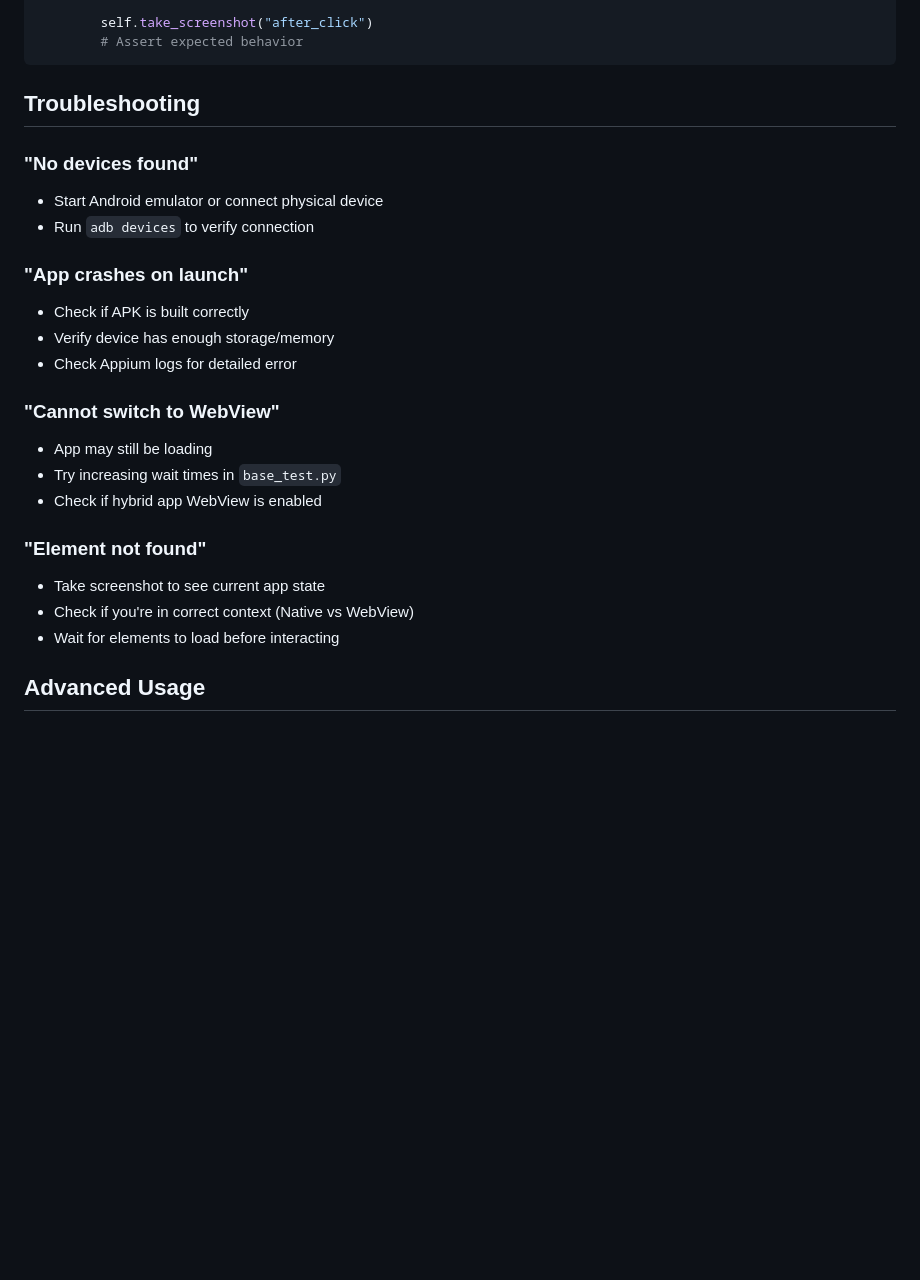
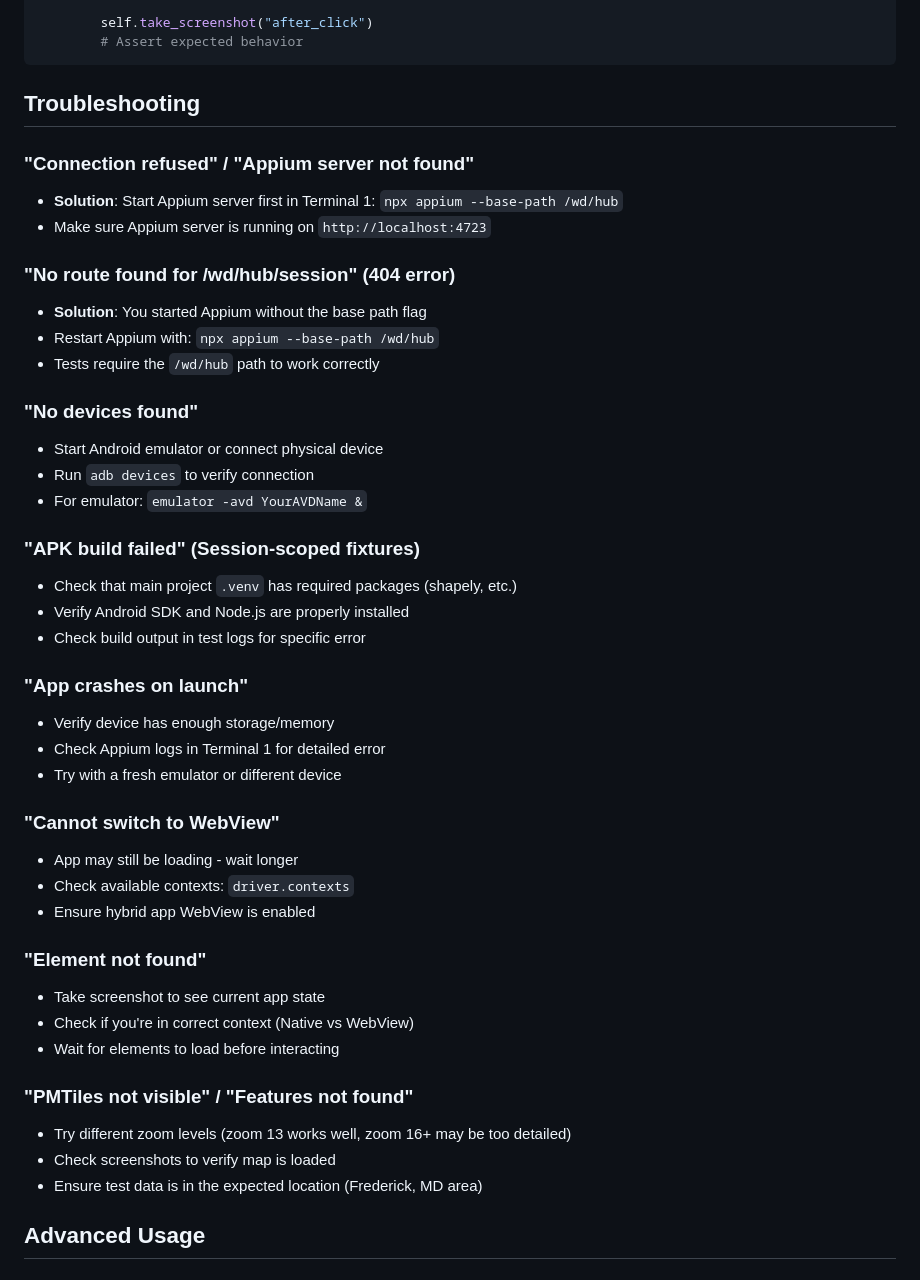
Before and after one commit to imkacarlson/running-heatmap, a Markdown page: testing/README.md, the part around one of its changes. Drawn GitHub-style; blank space fills up the shorter version.

```diff
--- a/testing/README.md
+++ b/testing/README.md
@@ -162,24 +234,44 @@ class TestNewFeature(BaseTest):
 
 ## Troubleshooting
 
+### "Connection refused" / "Appium server not found"
+- **Solution**: Start Appium server first in Terminal 1: `npx appium --base-path /wd/hub`
+- Make sure Appium server is running on `http://localhost:4723`
+
+### "No route found for /wd/hub/session" (404 error)
+- **Solution**: You started Appium without the base path flag
+- Restart Appium with: `npx appium --base-path /wd/hub`
+- Tests require the `/wd/hub` path to work correctly
+
 ### "No devices found"
 - Start Android emulator or connect physical device
 - Run `adb devices` to verify connection
+- For emulator: `emulator -avd YourAVDName &`
+
+### "APK build failed" (Session-scoped fixtures)
+- Check that main project `.venv` has required packages (shapely, etc.)
+- Verify Android SDK and Node.js are properly installed
+- Check build output in test logs for specific error
 
 ### "App crashes on launch"
-- Check if APK is built correctly
 - Verify device has enough storage/memory
-- Check Appium logs for detailed error
+- Check Appium logs in Terminal 1 for detailed error
+- Try with a fresh emulator or different device
 
 ### "Cannot switch to WebView"
-- App may still be loading
-- Try increasing wait times in `base_test.py`
-- Check if hybrid app WebView is enabled
+- App may still be loading - wait longer
+- Check available contexts: `driver.contexts`
+- Ensure hybrid app WebView is enabled
 
 ### "Element not found"
 - Take screenshot to see current app state
 - Check if you're in correct context (Native vs WebView)
 - Wait for elements to load before interacting
+
+### "PMTiles not visible" / "Features not found"
+- Try different zoom levels (zoom 13 works well, zoom 16+ may be too detailed)
+- Check screenshots to verify map is loaded
+- Ensure test data is in the expected location (Frederick, MD area)
 
 ## Advanced Usage
 
```
Also changed, not shown: other parts of testing/README.md (+104 -32 lines).
